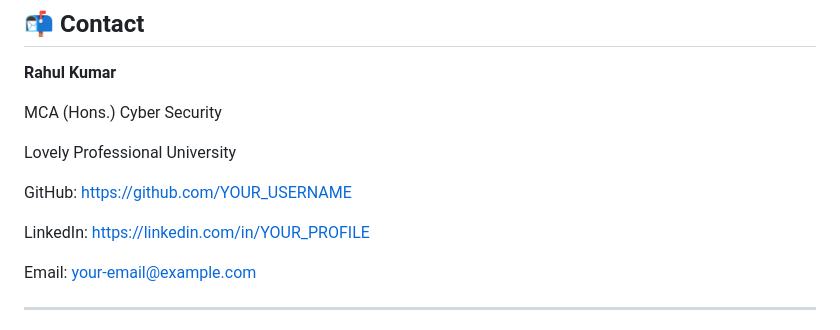
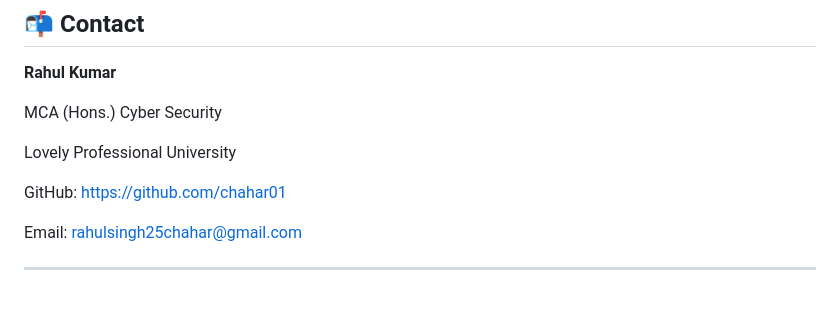
Before and after one commit to chahar01/ARP-Spoofing-Tool, a Markdown page: README.md, the part around the change. Rendered like a GitHub page; blank space fills up the shorter version.

Commit message:
Update
Signed-off-by: Rahul Kumar <rahulsingh25chahar@gmail.com>

```diff
--- a/README.md
+++ b/README.md
@@ -485,11 +485,9 @@ MCA (Hons.) Cyber Security
 
 Lovely Professional University
 
-GitHub: https://github.com/YOUR_USERNAME
+GitHub: https://github.com/chahar01
 
-LinkedIn: https://linkedin.com/in/YOUR_PROFILE
-
-Email: your-email@example.com
+Email: rahulsingh25chahar@gmail.com
 
 ---
 
```
